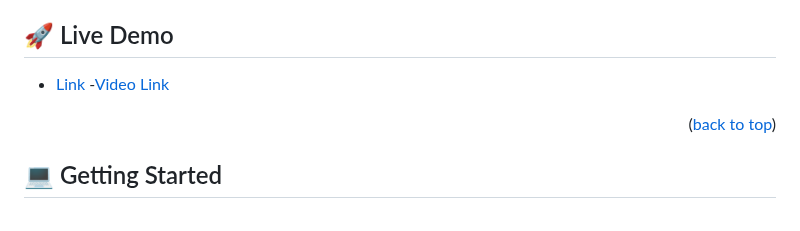
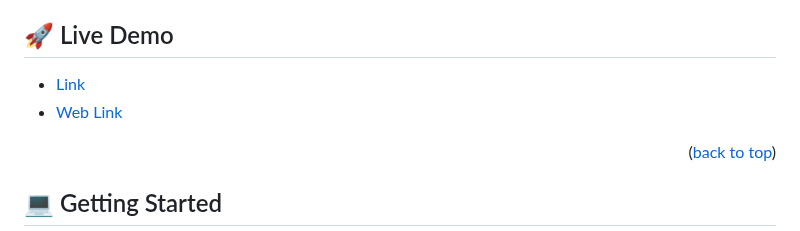
Before and after one commit to FrankMugagga/todo_list, a Markdown page: README.md, the part around the change. Drawn GitHub-style.

Commit message:
correct the web link

```diff
--- a/README.md
+++ b/README.md
@@ -78,8 +78,7 @@ Describe between 1-3 key features of the application.
 
 
 - [Link](https://github.com/FrankMugagga/todo_list)
--[Video Link](https://frankmugagga.github.io/todo_list/dist/)
-
+- [Web Link](https://frankmugagga.github.io/todo_list/dist/)
 
 
 <p align="right">(<a href="#readme-top">back to top</a>)</p>
```
